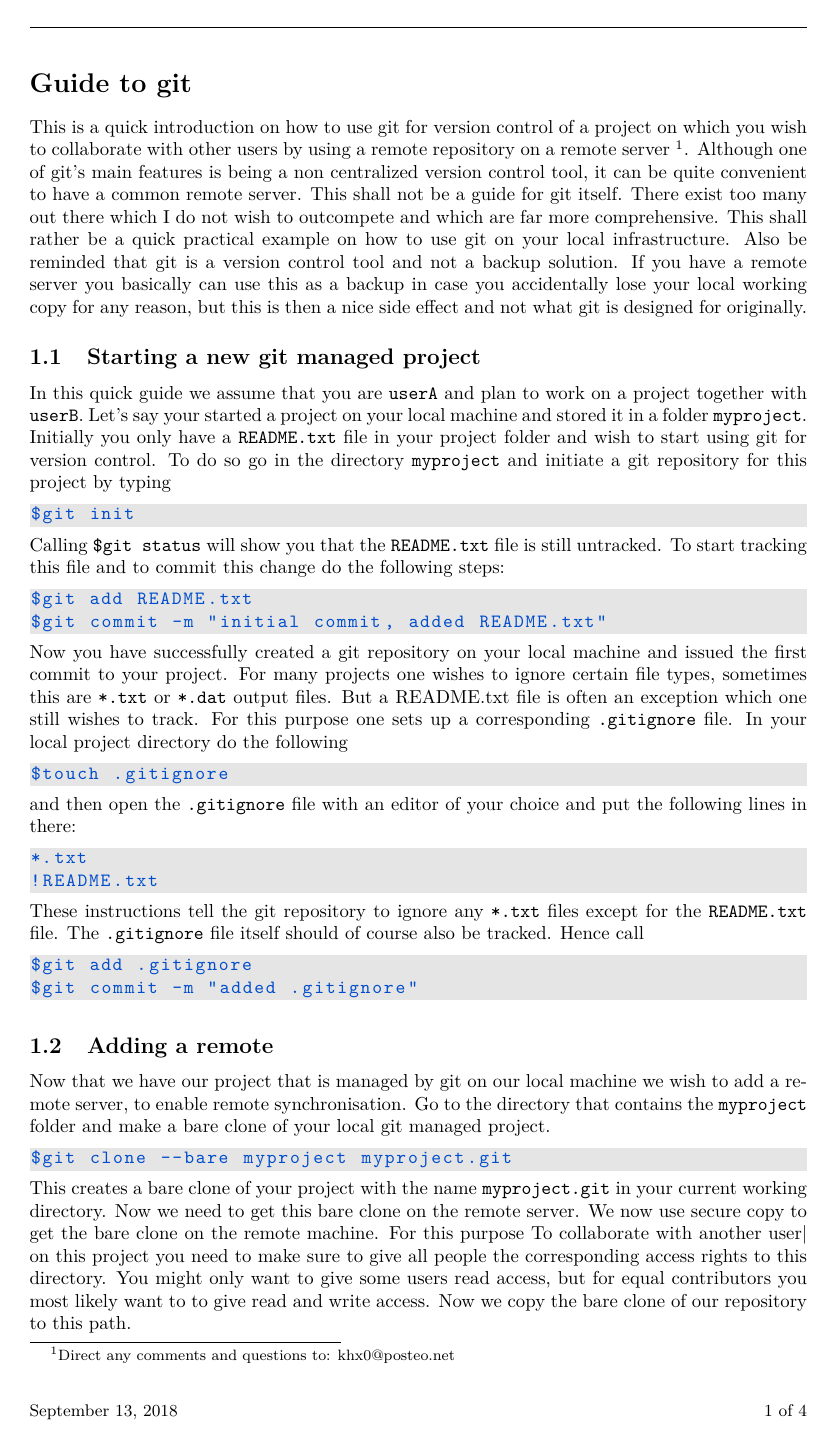
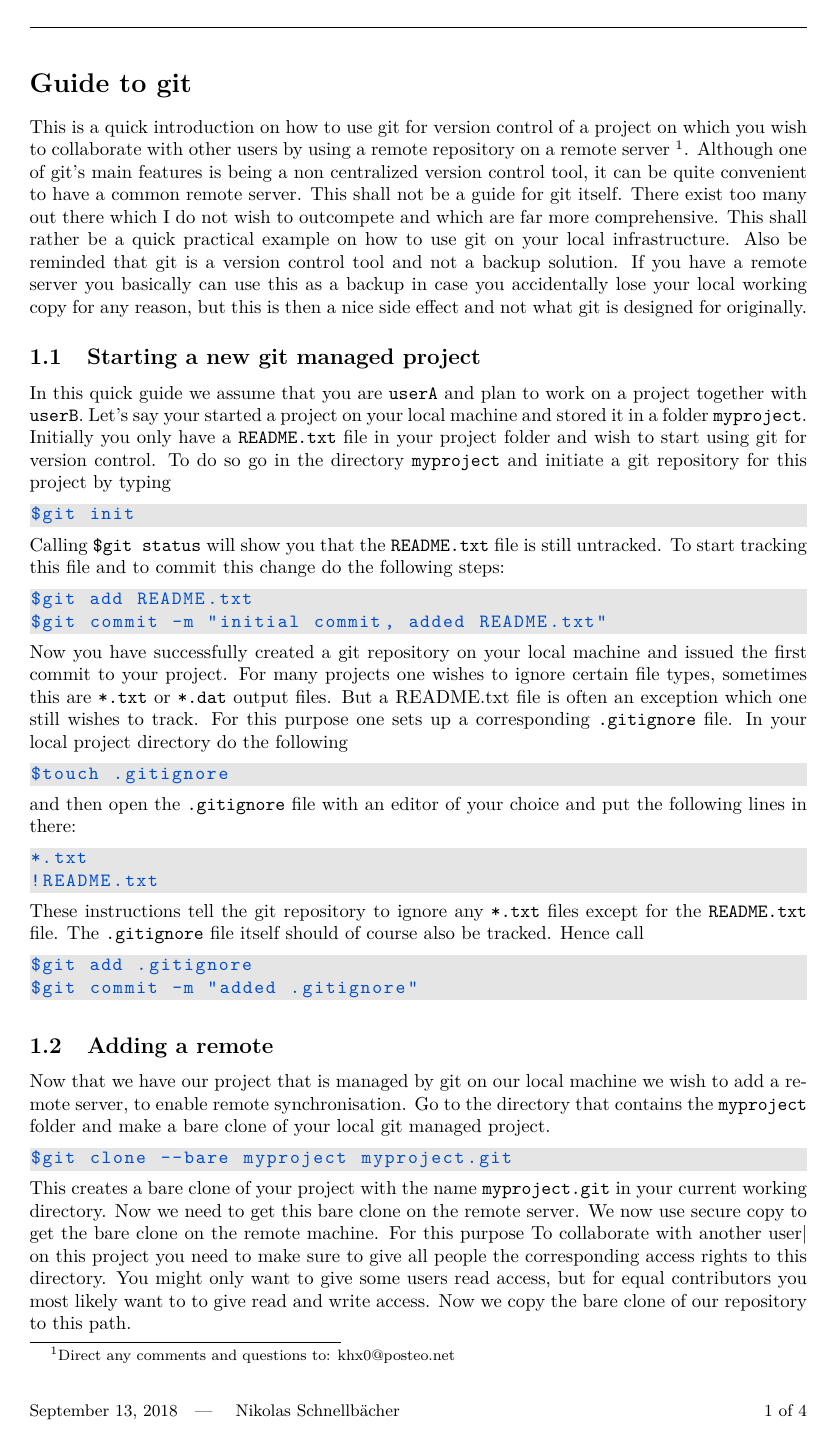
Before and after one commit to khx0/how-to-git-access-meta, a LaTeX document (main.tex): page 1 of 4. Compiled offline with pdfLaTeX.

Commit message:
updated footer of main.tex

```diff
--- a/main.tex
+++ b/main.tex
@@ -26,7 +26,7 @@
 %\fancyhf{}
 \fancyhead{}
 \fancyfoot{}
-\fancyfoot[L]{\small \today }
+\fancyfoot[L]{\small \today \, \, --- \, \, Nikolas Schnellbächer }
 \fancyfoot[R]{\small{\thepage \ of \pageref{LastPage}}}
 
 \usepackage{listings}
```
Also changed, not shown: main.pdf, 1 other file.
